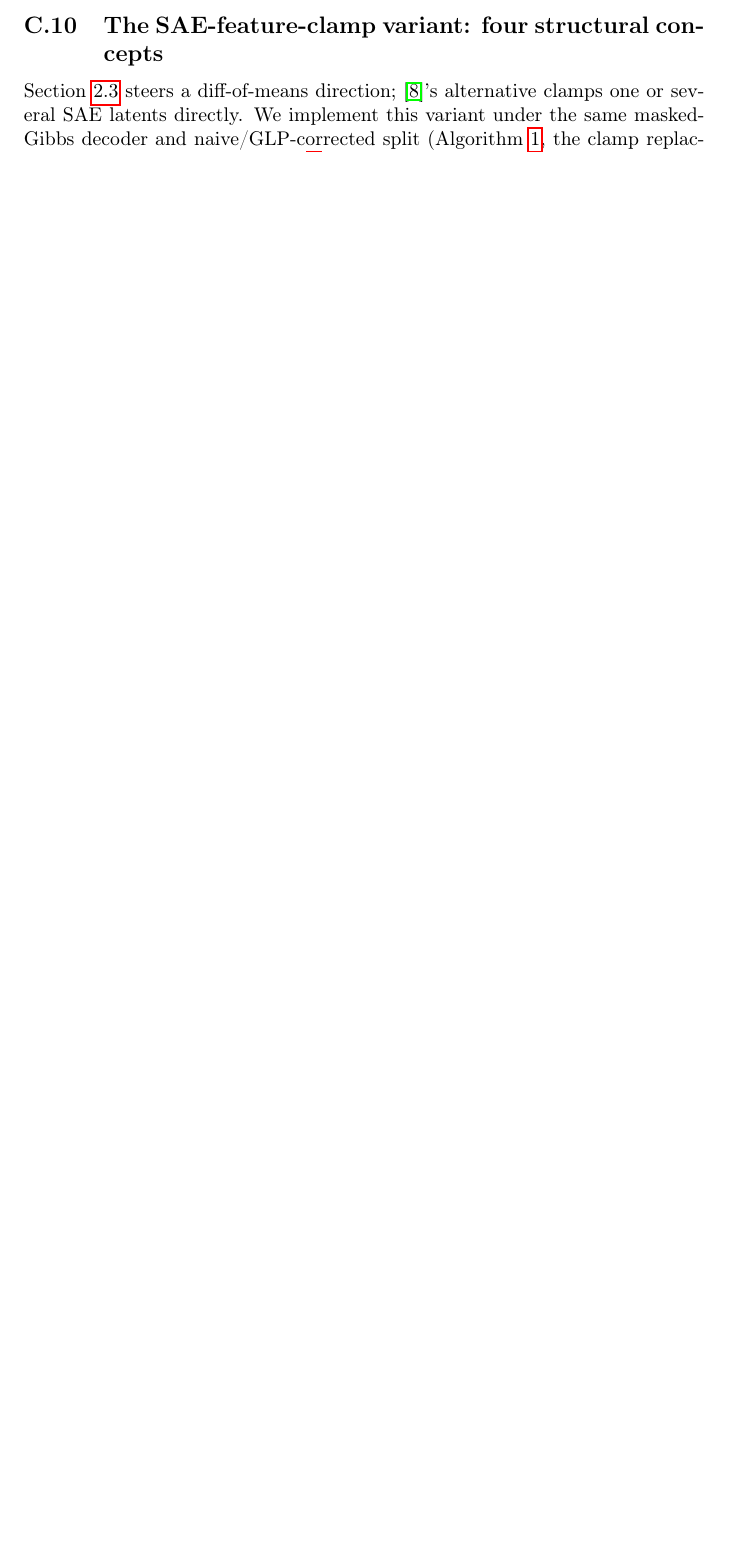
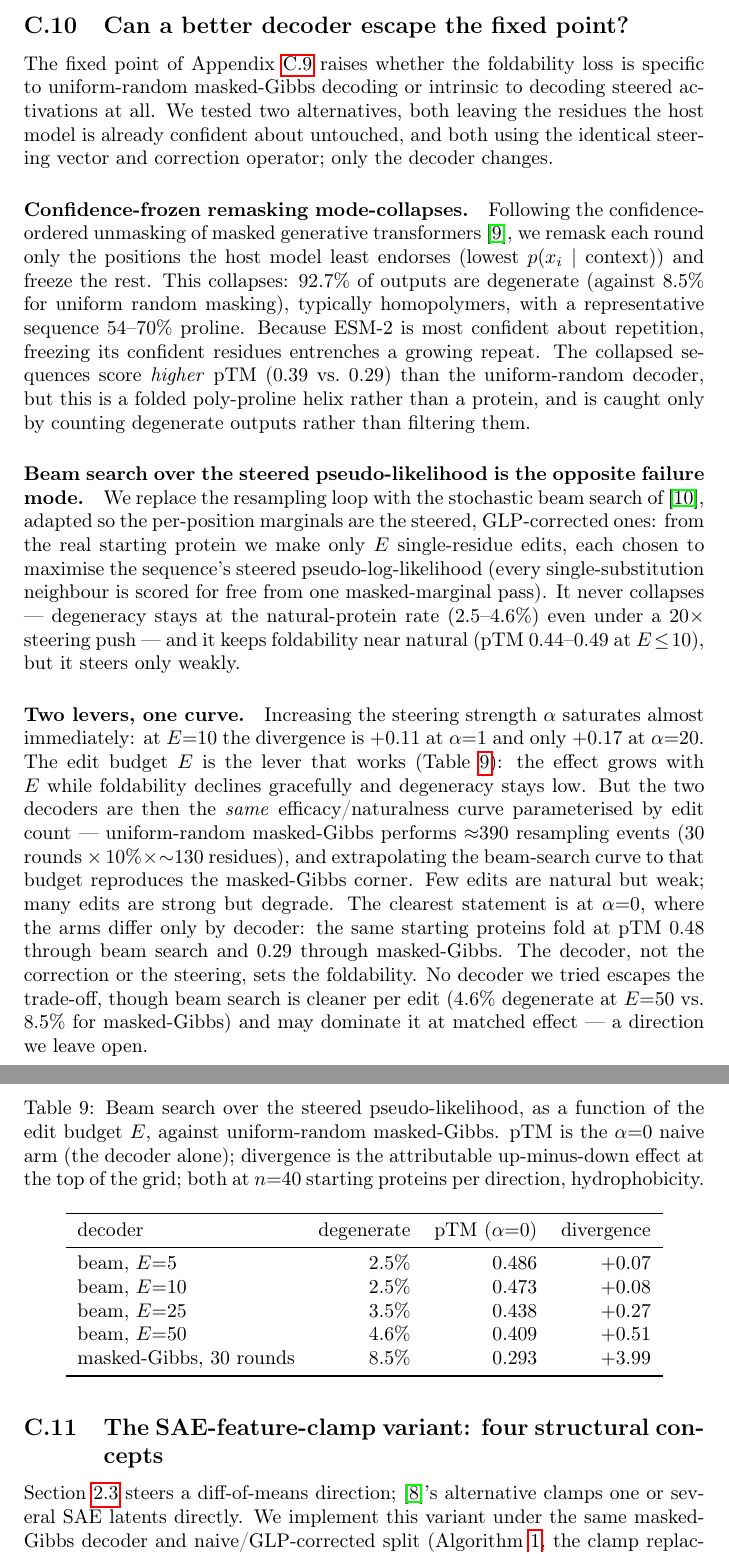
Before and after one commit to luciaurcelay/glp-prot, a LaTeX paper (docs/paper_draft.tex): part of page 27 of 43 before the commit and two parts of pages 27 and 28 of 44 after it, the two joined at a grey line, cut at the place of the change, the shorter picture padded with empty space. Compiled offline with pdfLaTeX; a LaTeX package or settings file that is missing is left out.

Commit message:
Add decode-loop decoder-comparison to the steering appendix
New appendix subsection (app:steer-decoders): tested whether a better decoder
escapes the masked-Gibbs foldability fixed point. Confidence-frozen remasking
(MaskGIT-style) mode-collapses to homopolymers; beam search over the steered
pseudo-likelihood (arXiv:2603.10302) preserves foldability but steers weakly.
The two are one efficacy/naturalness curve parameterised by edit count, with the
decoder-controlled dissociation (alpha=0 pTM 0.48 beam vs 0.29 gibbs) as the
clearest statement. Adds the edit-budget frontier table and MaskGIT + beam-search
bibliography entries.

Co-Authored-By: Claude Opus 4.8 <noreply@anthropic.com>

```diff
--- a/docs/paper_draft.tex
+++ b/docs/paper_draft.tex
@@ -1219,6 +1229,69 @@ hydrophobicity vector its $\alpha{=}2$ is the same perturbation as the $\alpha{=
 used elsewhere in this paper.}
 \label{fig:steer-tradeoff}
 \end{figure}
+
+\subsection{Can a better decoder escape the fixed point?}
+\label{app:steer-decoders}
+
+The fixed point of Appendix~\ref{app:steer-protocol} raises whether the foldability loss is
+specific to uniform-random masked-Gibbs decoding or intrinsic to decoding steered
+activations at all. We tested two alternatives, both leaving the residues the host model is
+already confident about untouched, and both using the identical steering vector and
+correction operator; only the decoder changes.
+
+\paragraph{Confidence-frozen remasking mode-collapses.} Following the confidence-ordered
+unmasking of masked generative transformers \cite{chang2022maskgit}, we remask each round
+only the positions the host model least endorses (lowest $p(x_i \mid \text{context})$) and
+freeze the rest. This collapses: $92.7\%$ of outputs are degenerate (against $8.5\%$ for
+uniform random masking), typically homopolymers, with a representative sequence $54$--$70\%$
+proline. Because ESM-2 is most confident about repetition, freezing its confident residues
+entrenches a growing repeat. The collapsed sequences score \emph{higher} pTM ($0.39$ vs.\
+$0.29$) than the uniform-random decoder, but this is a folded poly-proline helix rather than
+a protein, and is caught only by counting degenerate outputs rather than filtering them.
+
+\paragraph{Beam search over the steered pseudo-likelihood is the opposite failure mode.} We
+replace the resampling loop with the stochastic beam search of \cite{beamsearch2026plm},
+adapted so the per-position marginals are the steered, GLP-corrected ones: from the real
+starting protein we make only $E$ single-residue edits, each chosen to maximise the
+sequence's steered pseudo-log-likelihood (every single-substitution neighbour is scored for
+free from one masked-marginal pass). It never collapses --- degeneracy stays at the
+natural-protein rate ($2.5$--$4.6\%$) even under a $20\times$ steering push --- and it keeps
+foldability near natural (pTM $0.44$--$0.49$ at $E\!\le\!10$), but it steers only weakly.
+
+\paragraph{Two levers, one curve.} Increasing the steering strength $\alpha$ saturates
+almost immediately: at $E{=}10$ the divergence is $+0.11$ at $\alpha{=}1$ and only $+0.17$ at
+$\alpha{=}20$. The edit budget $E$ is the lever that works (Table~\ref{tab:steer-frontier}):
+the effect grows with $E$ while foldability declines gracefully and degeneracy stays low. But
+the two decoders are then the \emph{same} efficacy/naturalness curve parameterised by edit
+count --- uniform-random masked-Gibbs performs ${\approx}390$ resampling events ($30$ rounds
+$\times\,10\%\times{\sim}130$ residues), and extrapolating the beam-search curve to that
+budget reproduces the masked-Gibbs corner. Few edits are natural but weak; many edits are
+strong but degrade. The clearest statement is at $\alpha{=}0$, where the arms differ only by
+decoder: the same starting proteins fold at pTM $0.48$ through beam search and $0.29$ through
+masked-Gibbs. The decoder, not the correction or the steering, sets the foldability. No
+decoder we tried escapes the trade-off, though beam search is cleaner per edit ($4.6\%$
+degenerate at $E{=}50$ vs.\ $8.5\%$ for masked-Gibbs) and may dominate it at matched effect
+--- a direction we leave open.
+
+\begin{table}[htbp]
+\centering
+\caption{Beam search over the steered pseudo-likelihood, as a function of the edit budget
+$E$, against uniform-random masked-Gibbs. pTM is the $\alpha{=}0$ naive arm (the decoder
+alone); divergence is the attributable up-minus-down effect at the top of the grid; both at
+$n{=}40$ starting proteins per direction, hydrophobicity.}
+\label{tab:steer-frontier}
+\begin{tabular}{lrrr}
+\toprule
+decoder & degenerate & pTM ($\alpha{=}0$) & divergence \\
+\midrule
+beam, $E{=}5$   & $2.5\%$ & $0.486$ & $+0.07$ \\
+beam, $E{=}10$  & $2.5\%$ & $0.473$ & $+0.08$ \\
+beam, $E{=}25$  & $3.5\%$ & $0.438$ & $+0.27$ \\
+beam, $E{=}50$  & $4.6\%$ & $0.409$ & $+0.51$ \\
+masked-Gibbs, $30$ rounds & $8.5\%$ & $0.293$ & $+3.99$ \\
+\bottomrule
+\end{tabular}
+\end{table}
 
 \subsection{The SAE-feature-clamp variant: four structural concepts}
 \label{app:steer-sae-clamp}
```
Also changed, not shown: docs/paper_draft.tex (10 more changed lines).
